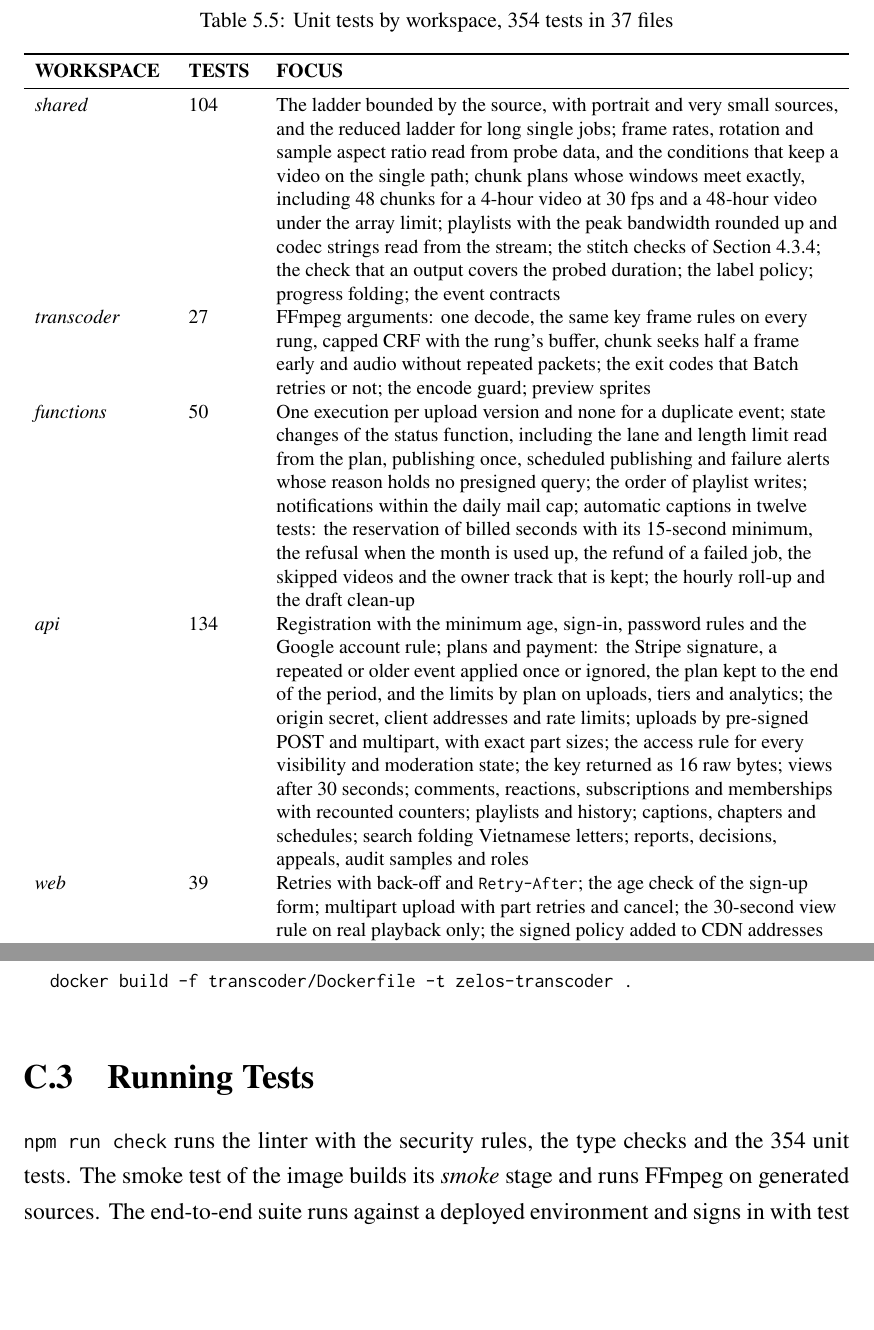
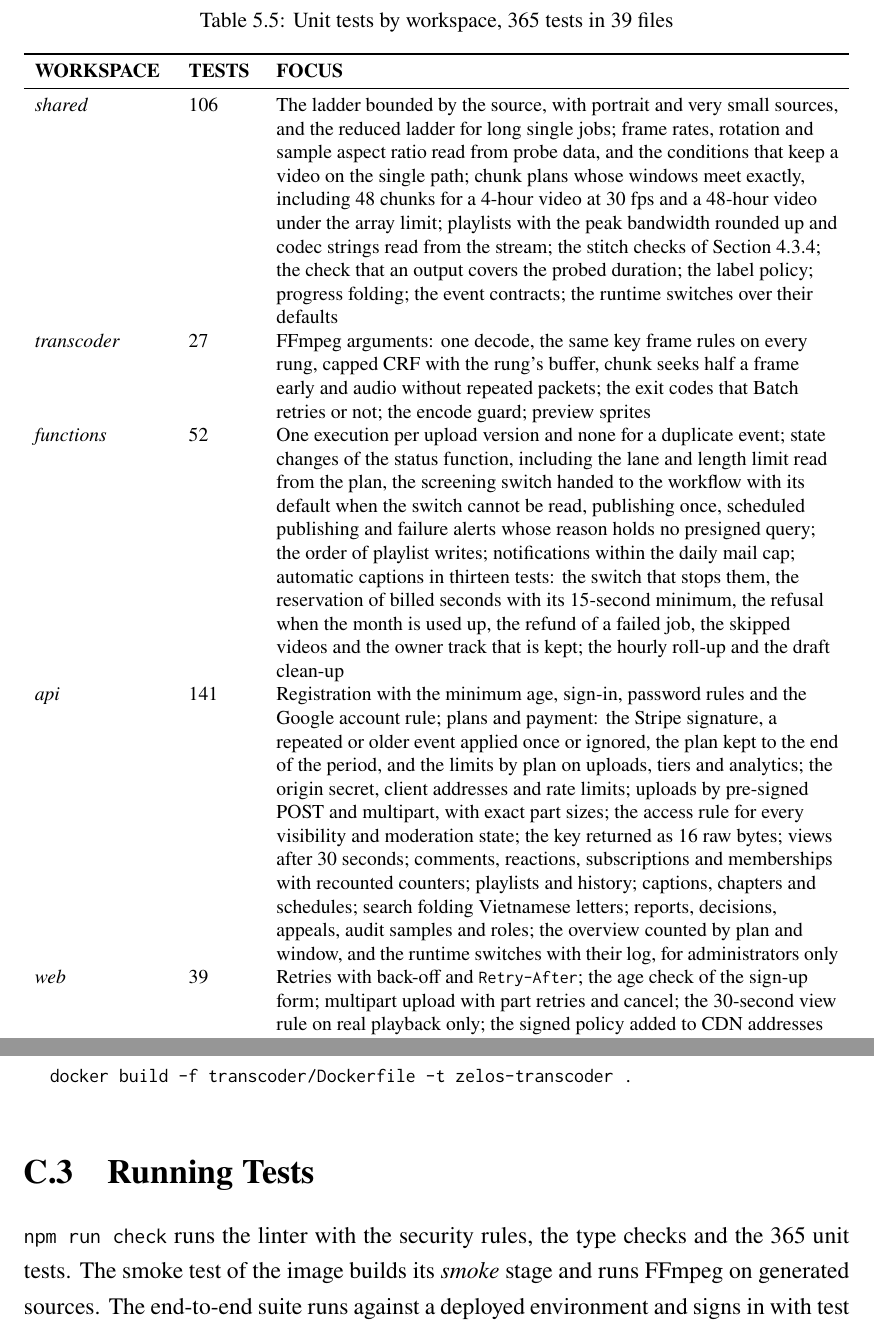
Before and after one commit to DinhQuocCuong28664/DACNTT_VideoStreaming, a LaTeX thesis (report/main.tex, which reads report/appendices/appendixC.tex, report/chapters/chap5.tex): two parts of pages 102 and 141 of 150, joined at a grey line, cut so that both start at the same text, the shorter picture padded with empty space. Compiled offline with pdfLaTeX; a LaTeX package or settings file that is missing is left out.

Commit message:
docs(report): update the test counts and the screening switch default

```diff
--- a/report/appendices/appendixC.tex
+++ b/report/appendices/appendixC.tex
@@ -22,7 +22,7 @@ docker build -f transcoder/Dockerfile -t zelos-transcoder .
 
 \section{Running Tests}
 
-\texttt{npm run check} runs the linter with the security rules, the type checks and the 354 unit tests.
+\texttt{npm run check} runs the linter with the security rules, the type checks and the 365 unit tests.
 The smoke test of the image builds its \name{smoke} stage and runs FFmpeg on generated sources. The
 end-to-end suite runs against a deployed environment and signs in with test accounts read from a local
 file named by \texttt{E2E\_ACCOUNTS}.
--- a/report/chapters/chap5.tex
+++ b/report/chapters/chap5.tex
@@ -301,7 +301,7 @@ lists the edge cases each part must handle, and each line of it is covered by at
 \toprule
 \textbf{LEVEL} & \textbf{SIZE} & \textbf{WHAT IT CHECKS AND WHERE} \\
 \midrule
-Unit & 354 tests in 37 files & Logic of every workspace with Vitest, on every push; the API runs against a real MongoDB server started in memory, with AWS services replaced by in-memory implementations \\
+Unit & 365 tests in 39 files & Logic of every workspace with Vitest, on every push; the API runs against a real MongoDB server started in memory, with AWS services replaced by in-memory implementations \\
 Image smoke & 13 checks & Real FFmpeg inside the built image: both encoding paths encrypted, packaged, decrypted and decoded, on every push \\
 End-to-end & 27 tests in 6 files & The deployed web application and API through Chromium with Playwright, against staging and then production after each deployment \\
 \bottomrule
@@ -315,17 +315,17 @@ joined.
 
 \begin{table}[H]
 \centering
-\caption{Unit tests by workspace, 354 tests in 37 files}
+\caption{Unit tests by workspace, 365 tests in 39 files}
 \label{tab:test-coverage}
 \footnotesize
 \begin{tabularx}{\textwidth}{>{\raggedright\arraybackslash}p{0.16\textwidth} >{\raggedright\arraybackslash}p{0.08\textwidth} >{\raggedright\arraybackslash}X}
 \toprule
 \textbf{WORKSPACE} & \textbf{TESTS} & \textbf{FOCUS} \\
 \midrule
-\name{shared} & 104 & The ladder bounded by the source, with portrait and very small sources, and the reduced ladder for long single jobs; frame rates, rotation and sample aspect ratio read from probe data, and the conditions that keep a video on the single path; chunk plans whose windows meet exactly, including 48 chunks for a 4-hour video at 30~fps and a 48-hour video under the array limit; playlists with the peak bandwidth rounded up and codec strings read from the stream; the stitch checks of Section~\ref{sec:chunked-design}; the check that an output covers the probed duration; the label policy; progress folding; the event contracts \\
+\name{shared} & 106 &The ladder bounded by the source, with portrait and very small sources, and the reduced ladder for long single jobs; frame rates, rotation and sample aspect ratio read from probe data, and the conditions that keep a video on the single path; chunk plans whose windows meet exactly, including 48 chunks for a 4-hour video at 30~fps and a 48-hour video under the array limit; playlists with the peak bandwidth rounded up and codec strings read from the stream; the stitch checks of Section~\ref{sec:chunked-design}; the check that an output covers the probed duration; the label policy; progress folding; the event contracts; the runtime switches over their defaults \\
 \name{transcoder} & 27 & FFmpeg arguments: one decode, the same key frame rules on every rung, capped CRF with the rung's buffer, chunk seeks half a frame early and audio without repeated packets; the exit codes that Batch retries or not; the encode guard; preview sprites \\
-\name{functions} & 50 & One execution per upload version and none for a duplicate event; state changes of the status function, including the lane and length limit read from the plan, publishing once, scheduled publishing and failure alerts whose reason holds no presigned query; the order of playlist writes; notifications within the daily mail cap; automatic captions in twelve tests: the reservation of billed seconds with its 15-second minimum, the refusal when the month is used up, the refund of a failed job, the skipped videos and the owner track that is kept; the hourly roll-up and the draft clean-up \\
-\name{api} & 134 & Registration with the minimum age, sign-in, password rules and the Google account rule; plans and payment: the Stripe signature, a repeated or older event applied once or ignored, the plan kept to the end of the period, and the limits by plan on uploads, tiers and analytics; the origin secret, client addresses and rate limits; uploads by pre-signed POST and multipart, with exact part sizes; the access rule for every visibility and moderation state; the key returned as 16 raw bytes; views after 30~seconds; comments, reactions, subscriptions and memberships with recounted counters; playlists and history; captions, chapters and schedules; search folding Vietnamese letters; reports, decisions, appeals, audit samples and roles \\
+\name{functions} & 52 & One execution per upload version and none for a duplicate event; state changes of the status function, including the lane and length limit read from the plan, the screening switch handed to the workflow with its default when the switch cannot be read, publishing once, scheduled publishing and failure alerts whose reason holds no presigned query; the order of playlist writes; notifications within the daily mail cap; automatic captions in thirteen tests: the switch that stops them, the reservation of billed seconds with its 15-second minimum, the refusal when the month is used up, the refund of a failed job, the skipped videos and the owner track that is kept; the hourly roll-up and the draft clean-up \\
+\name{api} & 141 &Registration with the minimum age, sign-in, password rules and the Google account rule; plans and payment: the Stripe signature, a repeated or older event applied once or ignored, the plan kept to the end of the period, and the limits by plan on uploads, tiers and analytics; the origin secret, client addresses and rate limits; uploads by pre-signed POST and multipart, with exact part sizes; the access rule for every visibility and moderation state; the key returned as 16 raw bytes; views after 30~seconds; comments, reactions, subscriptions and memberships with recounted counters; playlists and history; captions, chapters and schedules; search folding Vietnamese letters; reports, decisions, appeals, audit samples and roles; the overview counted by plan and window, and the runtime switches with their log, for administrators only \\
 \name{web} & 39 & Retries with back-off and \texttt{Retry-After}; the age check of the sign-up form; multipart upload with part retries and cancel; the 30-second view rule on real playback only; the signed policy added to CDN addresses and never to API calls; chapters, timestamps and preview thumbnails; the keyboard shortcuts of the player, which never take a key from a text field, and the seek badge that adds up quick presses \\
 \bottomrule
 \end{tabularx}
```
Also changed, not shown: report/chapters/chap6.tex (+1 -1 lines), report/chapters/chap7.tex (+1 -1 lines), docs/diagrams/03-cicd-pipeline.png, docs/diagrams/svg/03-cicd-pipeline.svg, report/images/03-cicd-pipeline.png, report/chapters/chap5.tex (2 more changed lines), 1 other file.
